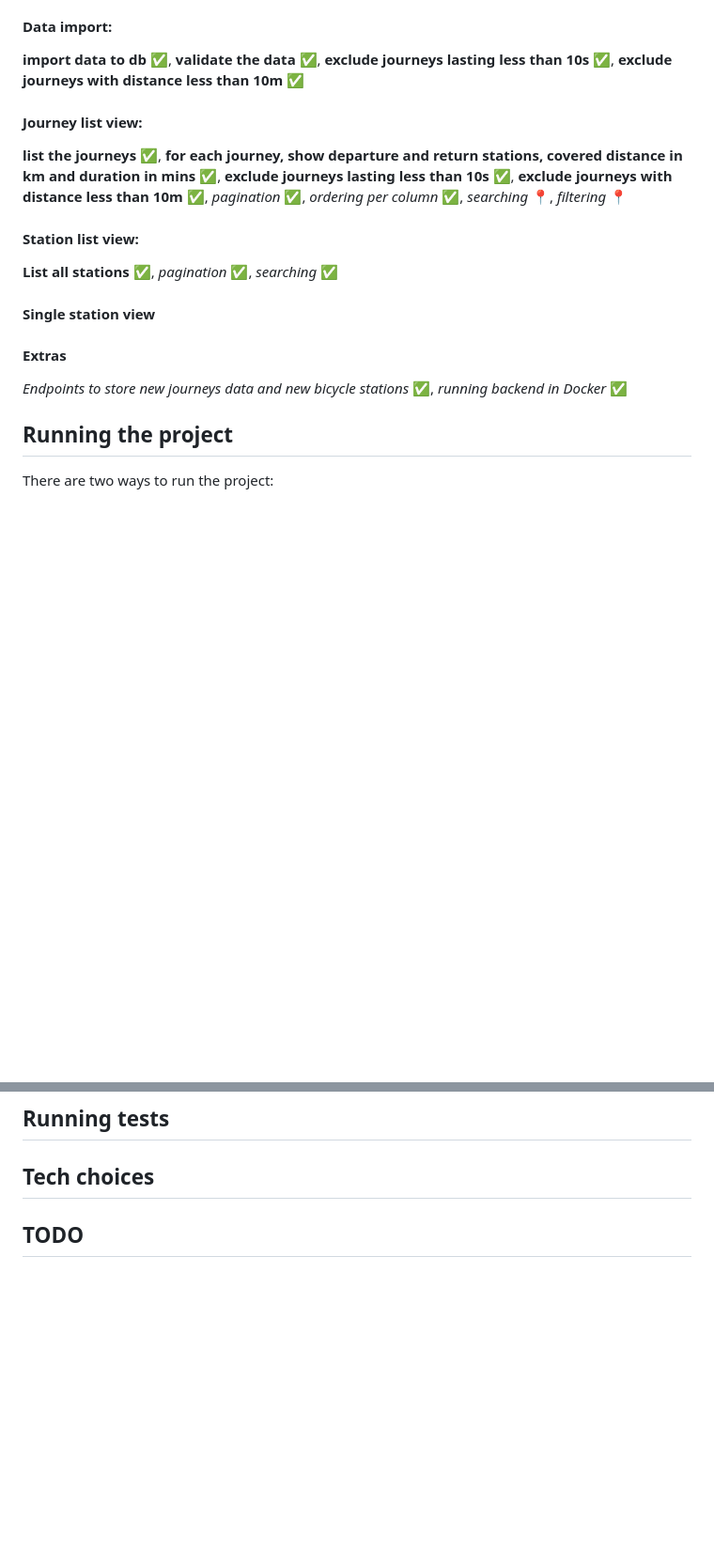
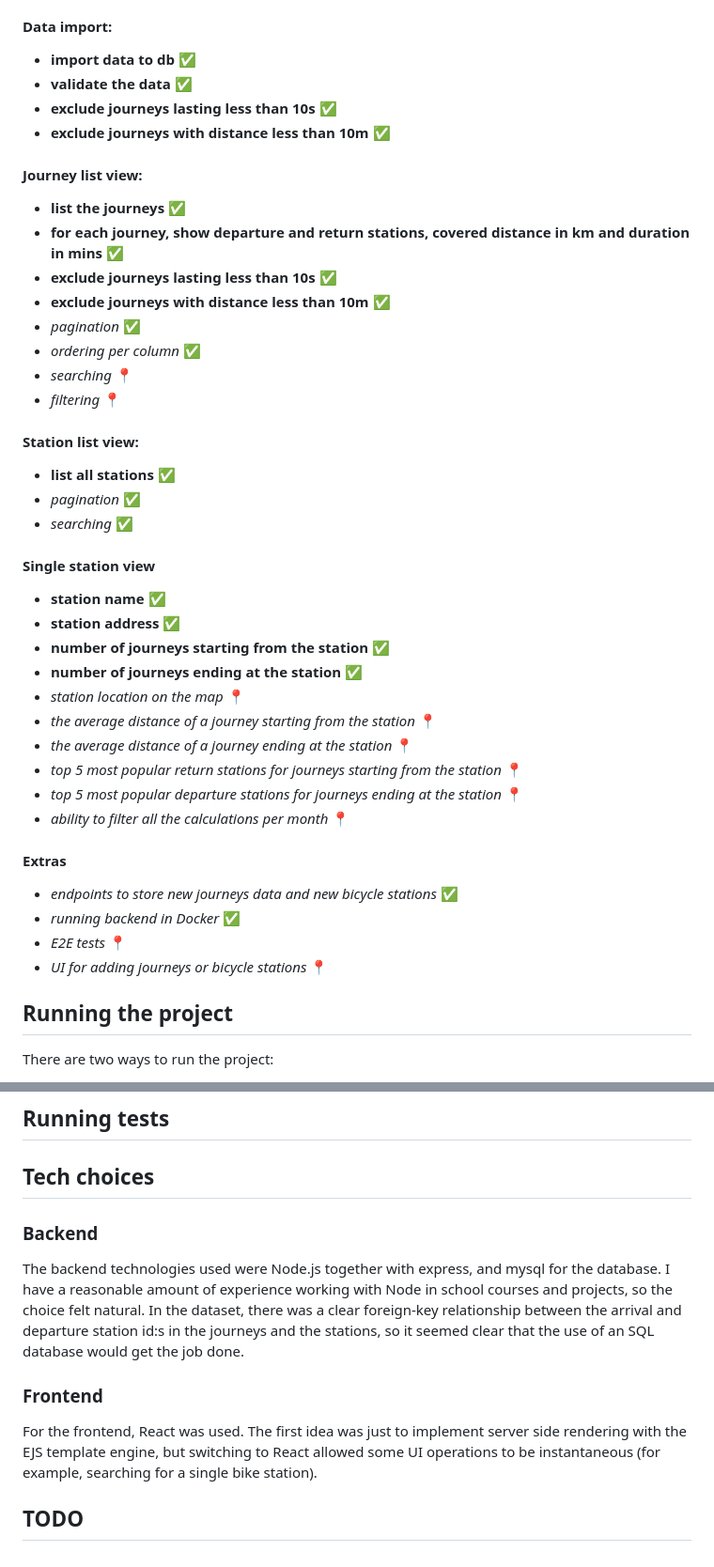
Before and after one commit to turunenv/helsinki-city-bike-app, a Markdown page: README.md, 2 parts joined by grey strips. Shown: that part at 94% size. GitHub-like rendering; blank space fills up the shorter version.

Commit message:
tech choices

```diff
--- a/README.md
+++ b/README.md
@@ -9,19 +9,45 @@ This project is my submission for the Solita Dev Academy 2023 pre-assignment. Th
 The assignment contained a list of functional requirements together with some extra features. Some of them were **recommended**, and others considered _additional_. The following is a list of those features, marked either completed :white_check_mark: or yet to be implemented :round_pushpin::
 
 #### Data import:
-**import data to db** :white_check_mark:, **validate the data** :white_check_mark:, **exclude journeys lasting less than 10s** :white_check_mark:, **exclude journeys with distance less than 10m** :white_check_mark:
+- **import data to db** :white_check_mark:
+- **validate the data** :white_check_mark:
+- **exclude journeys lasting less than 10s** :white_check_mark:
+- **exclude journeys with distance less than 10m** :white_check_mark:
 
 #### Journey list view:
-**list the journeys** :white_check_mark:, **for each journey, show departure and return stations, covered distance in km and duration in mins** :white_check_mark:, **exclude journeys lasting less than 10s** :white_check_mark:, **exclude journeys with distance less than 10m** :white_check_mark:, _pagination_ :white_check_mark:, _ordering per column_ :white_check_mark:, _searching_ :round_pushpin:, _filtering_ :round_pushpin:
+- **list the journeys** :white_check_mark:
+- **for each journey, show departure and return stations, covered distance in km and duration in mins** :white_check_mark:
+- **exclude journeys lasting less than 10s** :white_check_mark:
+- **exclude journeys with distance less than 10m** :white_check_mark:
+- _pagination_ :white_check_mark:
+- _ordering per column_ :white_check_mark:
+- _searching_ :round_pushpin:
+- _filtering_ :round_pushpin:
 
 #### Station list view:
-**List all stations** :white_check_mark:, _pagination_ :white_check_mark:, _searching_ :white_check_mark:
+- **list all stations** :white_check_mark:
+- _pagination_ :white_check_mark:
+- _searching_ :white_check_mark:
 
 #### Single station view
+- **station name** :white_check_mark:
+- **station address** :white_check_mark:
+- **number of journeys starting from the station** :white_check_mark:
+- **number of journeys ending at the station** :white_check_mark:
+- _station location on the map_ :round_pushpin:
+- _the average distance of a journey starting from the station_ :round_pushpin:
+- _the average distance of a journey ending at the station_ :round_pushpin:
+- _top 5 most popular return stations for journeys starting from the station_ :round_pushpin:
+- _top 5 most popular departure stations for journeys ending at the station_ :round_pushpin:
+- _ability to filter all the calculations per month_ :round_pushpin:
 
 #### Extras
-_Endpoints to store new journeys data and new bicycle stations_ :white_check_mark:, _running backend in Docker_
+- _endpoints to store new journeys data and new bicycle stations_ :white_check_mark:
+- _running backend in Docker_
 :white_check_mark:
+- _E2E tests_ :round_pushpin:
+- _UI for adding journeys or bicycle stations_ :round_pushpin:
+
 
 ## Running the project
 There are two ways to run the project:
@@ -64,5 +90,10 @@ HOST=localhost
 ## Running tests
 
 ## Tech choices
+### Backend
+The backend technologies used were Node.js together with express, and mysql for the database. I have a reasonable amount of experience working with Node in school courses and projects, so the choice felt natural. In the dataset, there was a clear foreign-key relationship between the arrival and departure station id:s in the journeys and the stations, so it seemed clear that the use of an SQL database would get the job done.
+
+### Frontend
+For the frontend, React was used. The first idea was just to implement server side rendering with the EJS template engine, but switching to React allowed some UI operations to be instantaneous (for example, searching for a single bike station).
 
 ## TODO
```
